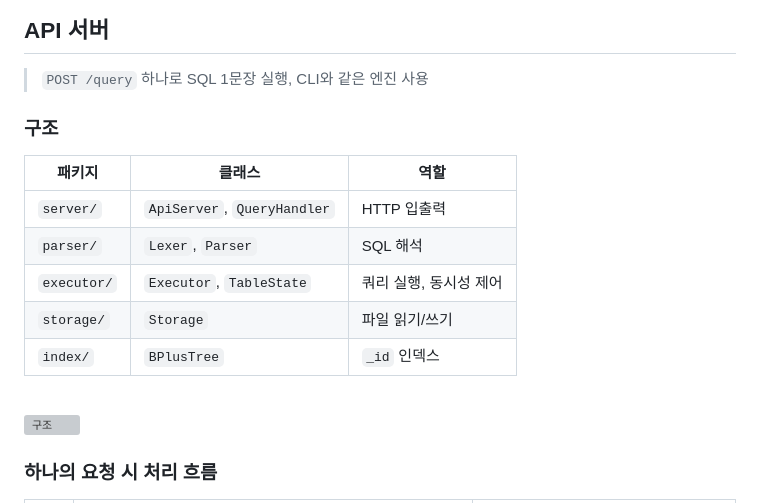
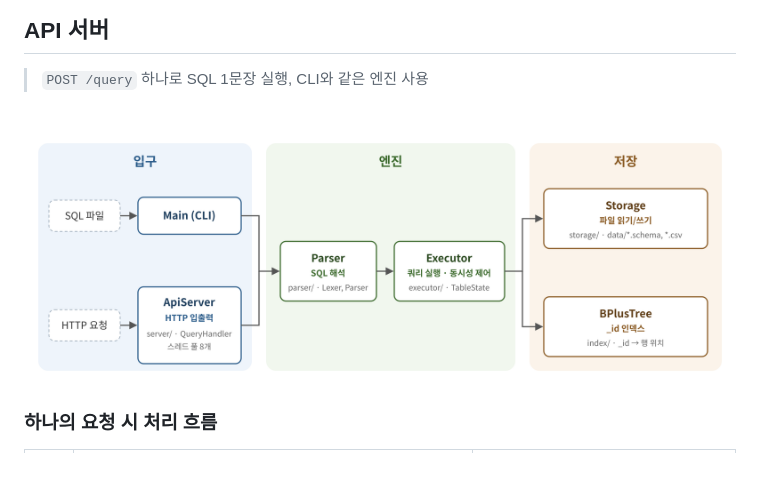
Before and after one commit to Jungle-week11-team8/mini-dbms, a Markdown page: docs/presentation.md, the part around the change. Drawn GitHub-style; pictures changed too: docs/images/architecture.png (added); blank space fills up the shorter version; grey boxes are pictures that could not be loaded.

Commit message:
요청 처리 흐름 png 수정

```diff
--- a/docs/presentation.md
+++ b/docs/presentation.md
@@ -33,18 +33,9 @@
 ## API 서버
 > `POST /query` 하나로 SQL 1문장 실행, CLI와 같은 엔진 사용
 
-### 구조
-| 패키지 | 클래스 | 역할 |
-| --- | --- | --- |
-| `server/` | `ApiServer`, `QueryHandler` | HTTP 입출력 |
-| `parser/` | `Lexer`, `Parser` | SQL 해석 |
-| `executor/` | `Executor`, `TableState` | 쿼리 실행, 동시성 제어 |
-| `storage/` | `Storage` | 파일 읽기/쓰기 |
-| `index/` | `BPlusTree` | `_id` 인덱스 |
-
 <br/>
 
-![구조](images/architecture.svg)
+![구조](images/architecture.png)
 
 ### 하나의 요청 시 처리 흐름
 | 단계 | 하는 일 | 실패 시 |
```
